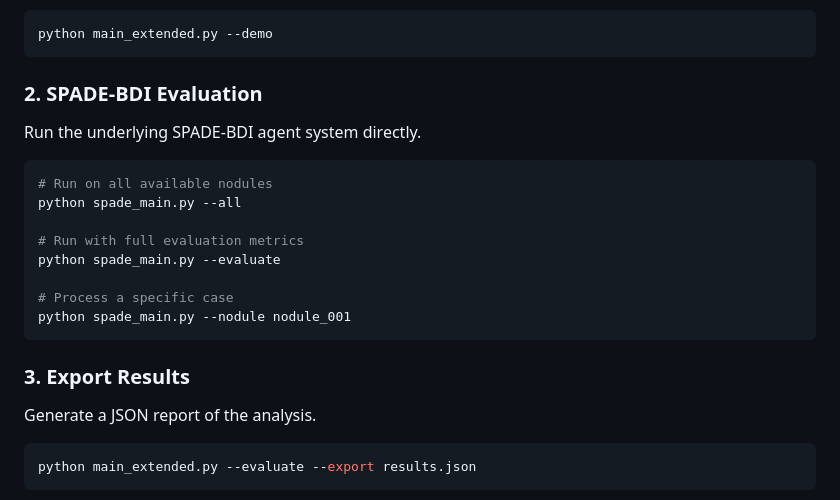
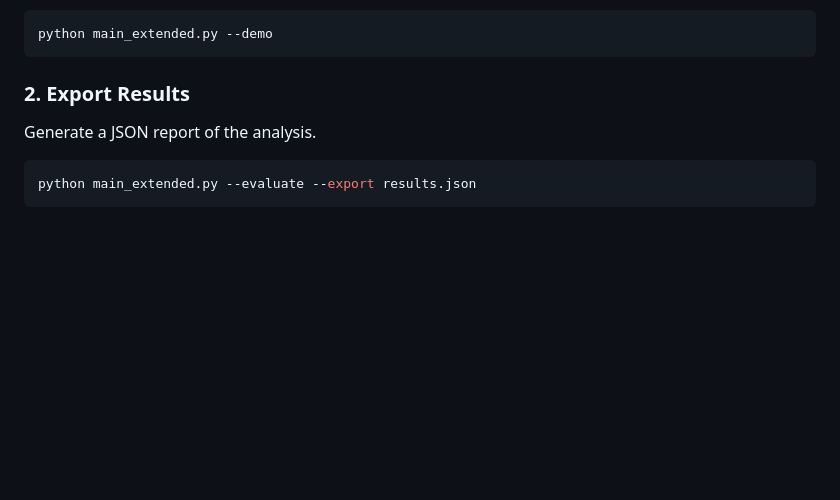
Before and after one commit to sepehrkdi/lung_nodule_mas, a Markdown page: README.md, the part around the change. GitHub-like rendering; blank space fills up the shorter version.

Commit message:
Minor edit on readme

````diff
--- a/README.md
+++ b/README.md
@@ -149,20 +149,7 @@ Run the full 6-agent system on sample cases with detailed logging.
 python main_extended.py --demo
 ```
 
-### 2. SPADE-BDI Evaluation
-Run the underlying SPADE-BDI agent system directly.
-```bash
-# Run on all available nodules
-python spade_main.py --all
-
-# Run with full evaluation metrics
-python spade_main.py --evaluate
-
-# Process a specific case
-python spade_main.py --nodule nodule_001
-```
-
-### 3. Export Results
+### 2. Export Results
 Generate a JSON report of the analysis.
 ```bash
 python main_extended.py --evaluate --export results.json
````
